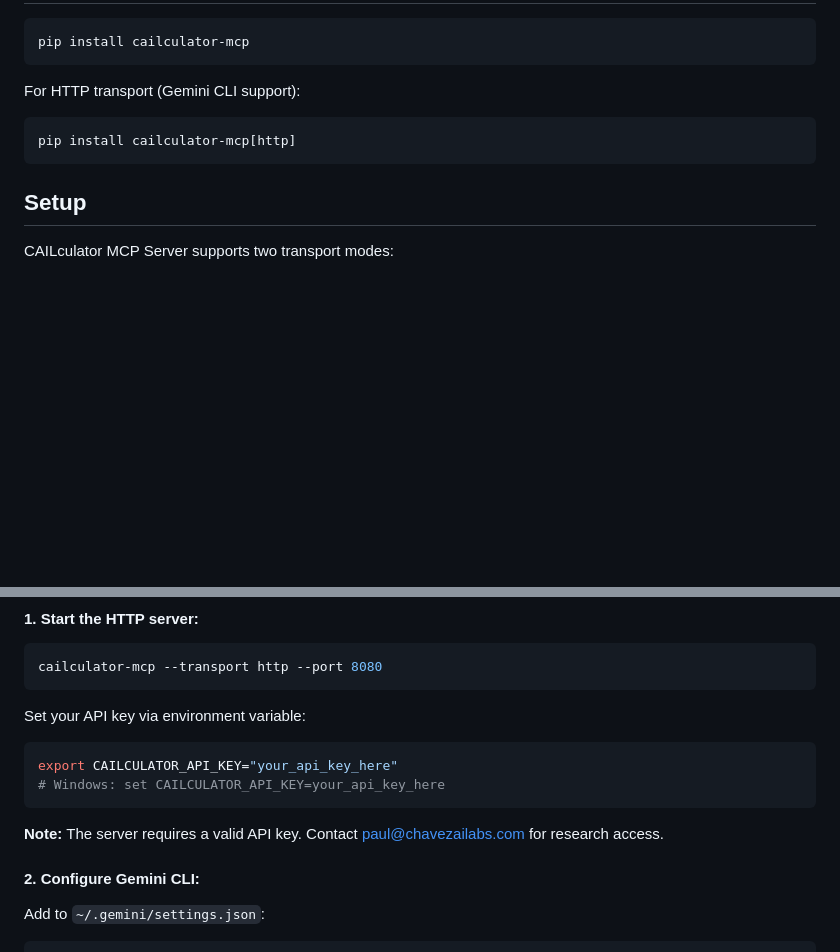
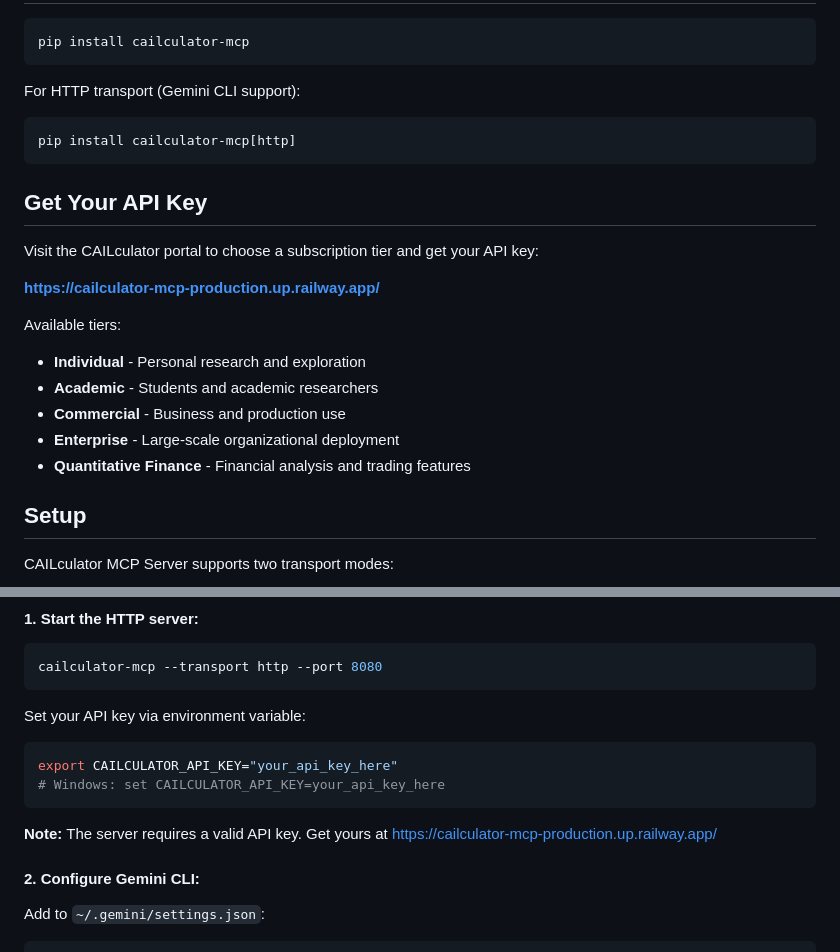
Before and after one commit to pchavez2029/cailculator-mcp, a Markdown page: README.md, 2 parts joined by grey strips. Drawn GitHub-style; blank space fills up the shorter version.

Commit message:
Add API key portal link to README
- New "Get Your API Key" section with portal URL
- List all subscription tiers (Individual, Academic, Commercial, Enterprise, Quantitative Finance)
- Update setup notes to reference portal instead of email

🤖 Generated with [Claude Code](https://claude.com/claude-code)

Co-Authored-By: Claude <noreply@anthropic.com>

````diff
--- a/README.md
+++ b/README.md
@@ -87,6 +87,19 @@ For HTTP transport (Gemini CLI support):
 pip install cailculator-mcp[http]
 ```
 
+## Get Your API Key
+
+Visit the CAILculator portal to choose a subscription tier and get your API key:
+
+**https://cailculator-mcp-production.up.railway.app/**
+
+Available tiers:
+- **Individual** - Personal research and exploration
+- **Academic** - Students and academic researchers
+- **Commercial** - Business and production use
+- **Enterprise** - Large-scale organizational deployment
+- **Quantitative Finance** - Financial analysis and trading features
+
 ## Setup
 
 CAILculator MCP Server supports two transport modes:
@@ -127,7 +140,7 @@ export CAILCULATOR_API_KEY="your_api_key_here"
 # Windows: set CAILCULATOR_API_KEY=your_api_key_here
 ```
 
-**Note:** The server requires a valid API key. Contact paul@chavezailabs.com for research access.
+**Note:** The server requires a valid API key. Get yours at https://cailculator-mcp-production.up.railway.app/
 
 #### 2. Configure Gemini CLI:
 
````
